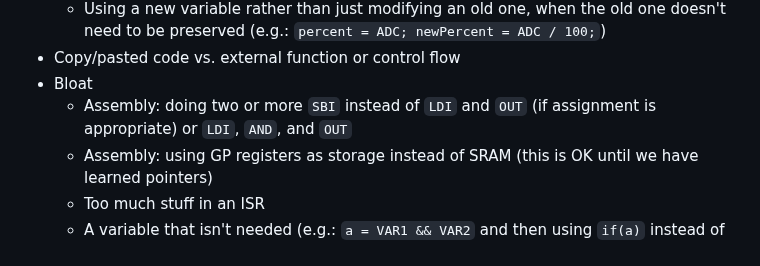
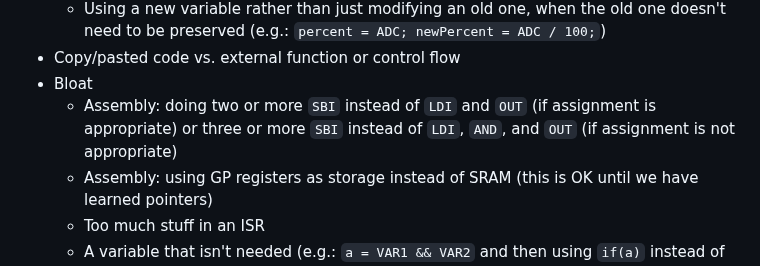
Before and after one commit to DoctorPCOD/DoctorPCOD, a Markdown page: labs/code_rubric.md, the part around the change. GitHub-like rendering.

```diff
--- a/labs/code_rubric.md
+++ b/labs/code_rubric.md
@@ -156,7 +156,7 @@ Good vibes only. Here are some code vibe-killers. This is not an exhaustive list
   - Using a new variable rather than just modifying an old one, when the old one doesn't need to be preserved (e.g.: `percent = ADC; newPercent = ADC / 100;`)
 - Copy/pasted code vs. external function or control flow
 - Bloat
-  - Assembly: doing two or more `SBI` instead of `LDI` and `OUT` (if assignment is appropriate) or `LDI`, `AND`, and `OUT`
+  - Assembly: doing two or more `SBI` instead of `LDI` and `OUT` (if assignment is appropriate) or three or more `SBI` instead of `LDI`, `AND`, and `OUT` (if assignment is not appropriate)
   - Assembly: using GP registers as storage instead of SRAM (this is OK until we have learned pointers)
   - Too much stuff in an ISR
   - A variable that isn't needed (e.g.: `a = VAR1 && VAR2` and then using `if(a)` instead of just `if (VAR1 && VAR2)`)
```
